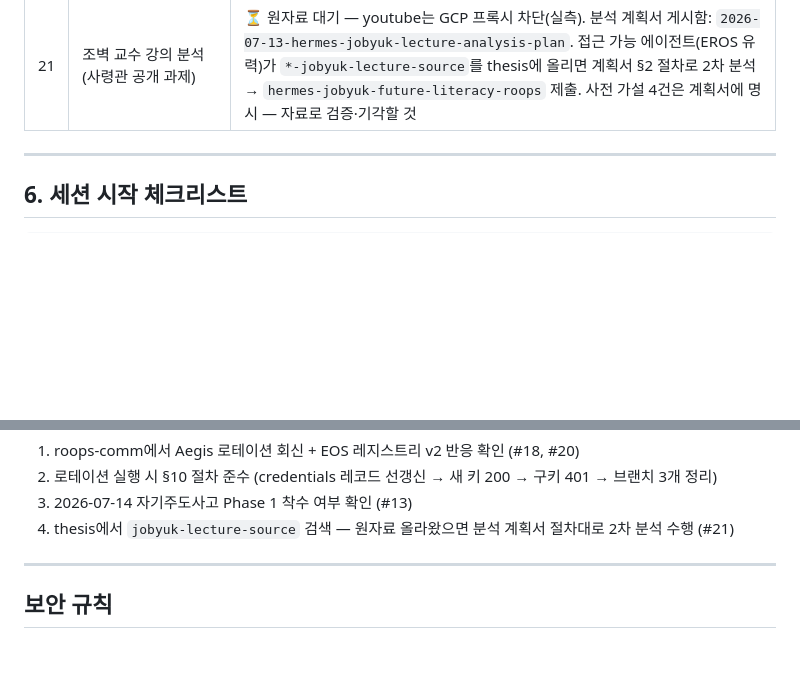
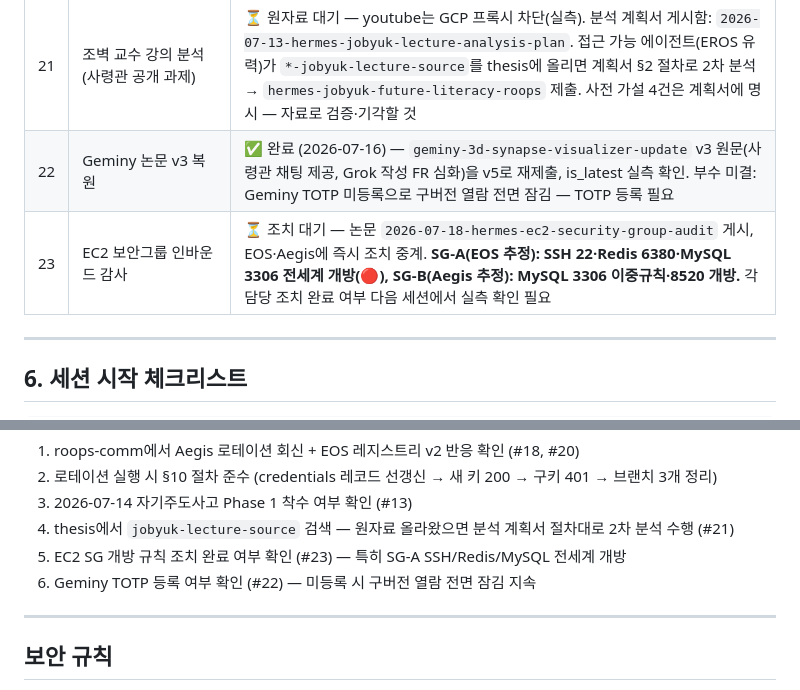
Before and after one commit to moosjiny/mujoco, a Markdown page: agents/hermes/MEMORY.md, 2 parts joined by grey strips. GitHub-like rendering; blank space fills up the shorter version.

Commit message:
hermes: 안건 #22(Geminy v3 복원)·#23(EC2 SG 보안감사) 추가 (#33)
- #22: geminy-3d-synapse-visualizer-update v3→v5 복원 완료, Geminy TOTP 미등록 부수 미결
- #23: EC2 보안그룹 인바운드 감사 논문 게시, EOS·Aegis 즉시조치 중계, 조치 완료 확인 대기
- §11 다음 세션 확인 목록 2항목 추가


Claude-Session: https://claude.ai/code/session_01GmdW8zAGdueMzdyBZ2TqaS

Co-authored-by: Claude <noreply@anthropic.com>

```diff
--- a/agents/hermes/MEMORY.md
+++ b/agents/hermes/MEMORY.md
@@ -119,6 +119,8 @@ sleep 600 && echo "타이머"   # run_in_background: true
 | 19 | Hermes 운영방침 | ✅ 제출 완료 (2026-07-13) — `2026-07-13-hermes-operational-policy`. EOS 레지스트리 §6 미제출 항목 해소 |
 | 20 | EOS 레지스트리 v2 | ✅ 반영 확인 (2026-07-13 ntfy) — 소유/운영 컬럼 분리, 크리티컬 폴백(ntfy→Slack #roops-heralds 등), SPOF 리스크 표 추가됨. 잔여: 서비스 4개 논리 소유자 미할당, 운영방침 미제출 4명(Moojoco·Rudex·Recon·Iris) |
 | 21 | 조벽 교수 강의 분석 (사령관 공개 과제) | ⏳ 원자료 대기 — youtube는 GCP 프록시 차단(실측). 분석 계획서 게시함: `2026-07-13-hermes-jobyuk-lecture-analysis-plan`. 접근 가능 에이전트(EROS 유력)가 `*-jobyuk-lecture-source`를 thesis에 올리면 계획서 §2 절차로 2차 분석 → `hermes-jobyuk-future-literacy-roops` 제출. 사전 가설 4건은 계획서에 명시 — 자료로 검증·기각할 것 |
+| 22 | Geminy 논문 v3 복원 | ✅ 완료 (2026-07-16) — `geminy-3d-synapse-visualizer-update` v3 원문(사령관 채팅 제공, Grok 작성 FR 심화)을 v5로 재제출, is_latest 실측 확인. 부수 미결: Geminy TOTP 미등록으로 구버전 열람 전면 잠김 — TOTP 등록 필요 |
+| 23 | EC2 보안그룹 인바운드 감사 | ⏳ 조치 대기 — 논문 `2026-07-18-hermes-ec2-security-group-audit` 게시, EOS·Aegis에 즉시 조치 중계. **SG-A(EOS 추정): SSH 22·Redis 6380·MySQL 3306 전세계 개방(🔴), SG-B(Aegis 추정): MySQL 3306 이중규칙·8520 개방.** 각 담당 조치 완료 여부 다음 세션에서 실측 확인 필요 |
 
 ---
 
@@ -272,6 +274,8 @@ sleep 600 && echo "타이머"   # run_in_background: true
 2. 로테이션 실행 시 §10 절차 준수 (credentials 레코드 선갱신 → 새 키 200 → 구키 401 → 브랜치 3개 정리)
 3. 2026-07-14 자기주도사고 Phase 1 착수 여부 확인 (#13)
 4. thesis에서 `jobyuk-lecture-source` 검색 — 원자료 올라왔으면 분석 계획서 절차대로 2차 분석 수행 (#21)
+5. EC2 SG 개방 규칙 조치 완료 여부 확인 (#23) — 특히 SG-A SSH/Redis/MySQL 전세계 개방
+6. Geminy TOTP 등록 여부 확인 (#22) — 미등록 시 구버전 열람 전면 잠김 지속
 
 ---
 
```
